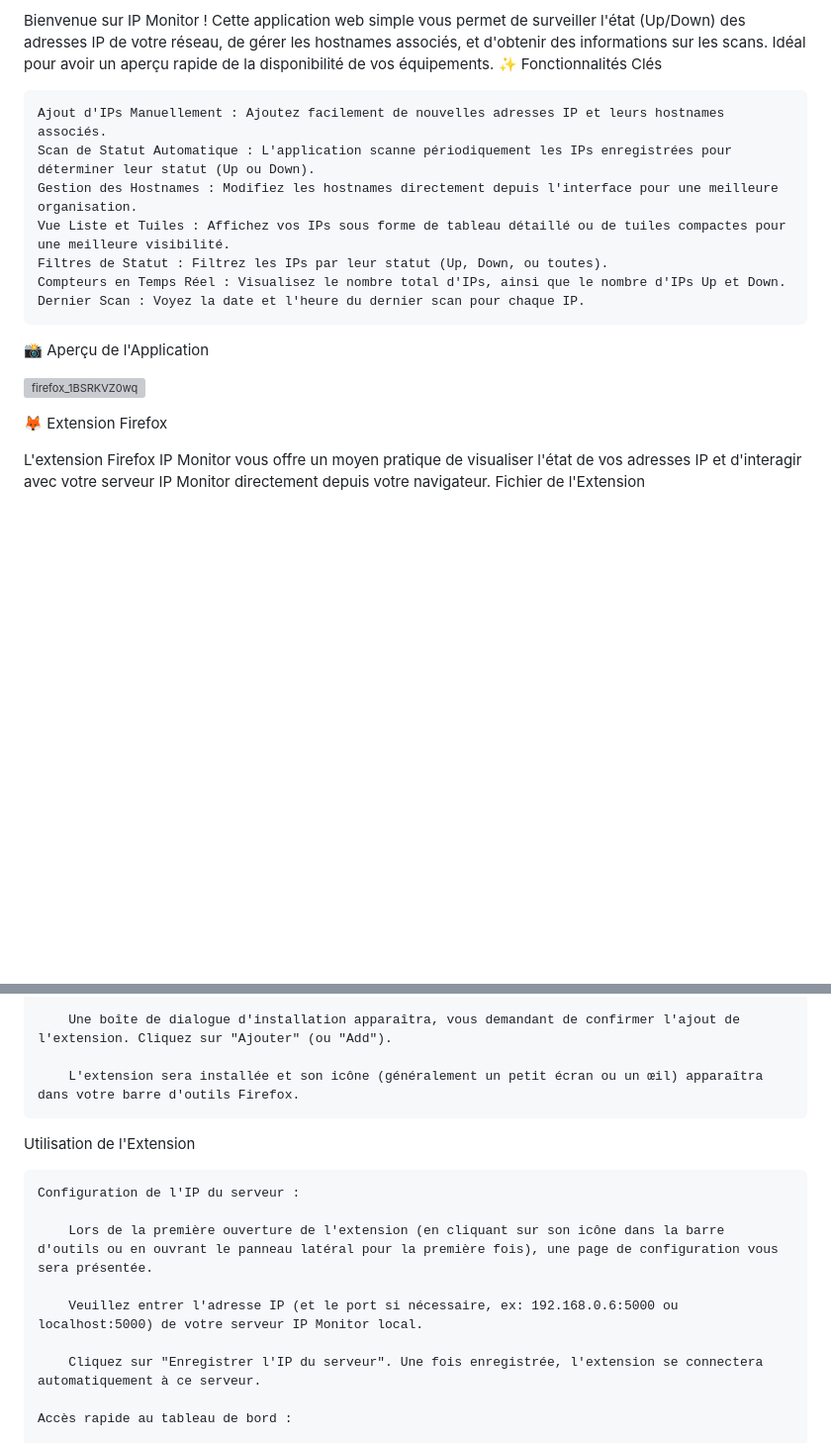
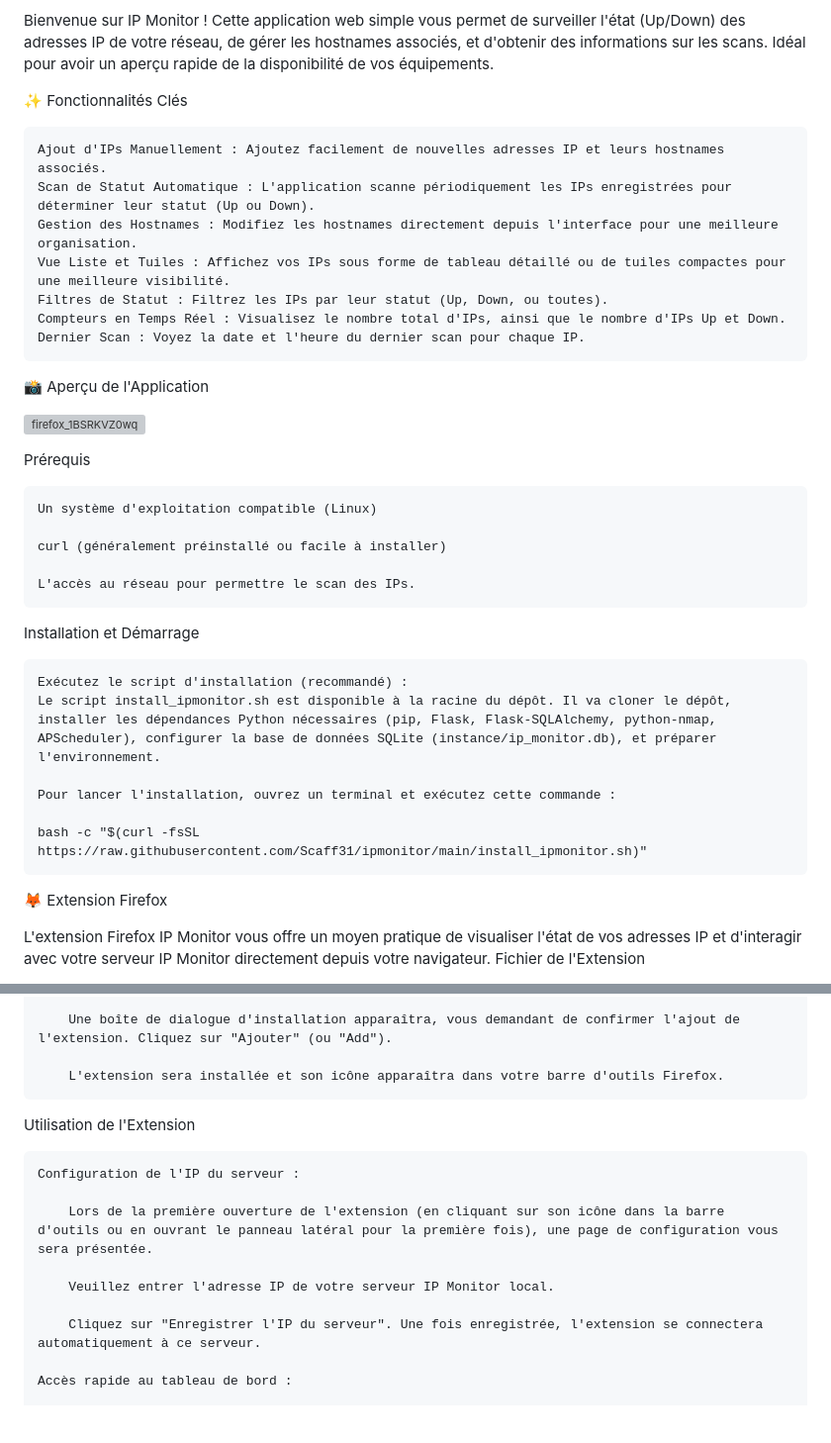
Before and after one commit to Scaff31/ipmonitor, a Markdown page: README.md, 2 parts joined by grey strips. Shown at 99% size. Rendered like a GitHub page; blank space fills up the shorter version; grey boxes are pictures that could not be loaded.

```diff
--- a/README.md
+++ b/README.md
@@ -1,6 +1,7 @@
 🚀 IP Monitor - Surveillance et Gestion de Réseau
 
 Bienvenue sur IP Monitor ! Cette application web simple vous permet de surveiller l'état (Up/Down) des adresses IP de votre réseau, de gérer les hostnames associés, et d'obtenir des informations sur les scans. Idéal pour avoir un aperçu rapide de la disponibilité de vos équipements.
+
 ✨ Fonctionnalités Clés
 
     Ajout d'IPs Manuellement : Ajoutez facilement de nouvelles adresses IP et leurs hostnames associés.
@@ -15,6 +16,24 @@ Bienvenue sur IP Monitor ! Cette application web simple vous permet de surveille
 
 
 ![firefox_1BSRKVZ0wq](https://github.com/user-attachments/assets/cb88d09c-efd8-4e2d-9d21-f6073250f1f8)
+
+Prérequis
+
+    Un système d'exploitation compatible (Linux)
+
+    curl (généralement préinstallé ou facile à installer)
+
+    L'accès au réseau pour permettre le scan des IPs.
+
+Installation et Démarrage
+
+    Exécutez le script d'installation (recommandé) :
+    Le script install_ipmonitor.sh est disponible à la racine du dépôt. Il va cloner le dépôt, installer les dépendances Python nécessaires (pip, Flask, Flask-SQLAlchemy, python-nmap, APScheduler), configurer la base de données SQLite (instance/ip_monitor.db), et préparer l'environnement.
+
+    Pour lancer l'installation, ouvrez un terminal et exécutez cette commande :
+
+    bash -c "$(curl -fsSL https://raw.githubusercontent.com/Scaff31/ipmonitor/main/install_ipmonitor.sh)"
+
 
 🦊 Extension Firefox
 
@@ -43,7 +62,7 @@ Pour installer l'extension IP Monitor dans Firefox, suivez ces étapes :
 
         Une boîte de dialogue d'installation apparaîtra, vous demandant de confirmer l'ajout de l'extension. Cliquez sur "Ajouter" (ou "Add").
 
-        L'extension sera installée et son icône (généralement un petit écran ou un œil) apparaîtra dans votre barre d'outils Firefox.
+        L'extension sera installée et son icône apparaîtra dans votre barre d'outils Firefox.
 
 Utilisation de l'Extension
 
@@ -51,7 +70,7 @@ Utilisation de l'Extension
 
         Lors de la première ouverture de l'extension (en cliquant sur son icône dans la barre d'outils ou en ouvrant le panneau latéral pour la première fois), une page de configuration vous sera présentée.
 
-        Veuillez entrer l'adresse IP (et le port si nécessaire, ex: 192.168.0.6:5000 ou localhost:5000) de votre serveur IP Monitor local.
+        Veuillez entrer l'adresse IP de votre serveur IP Monitor local.
 
         Cliquez sur "Enregistrer l'IP du serveur". Une fois enregistrée, l'extension se connectera automatiquement à ce serveur.
 
```
